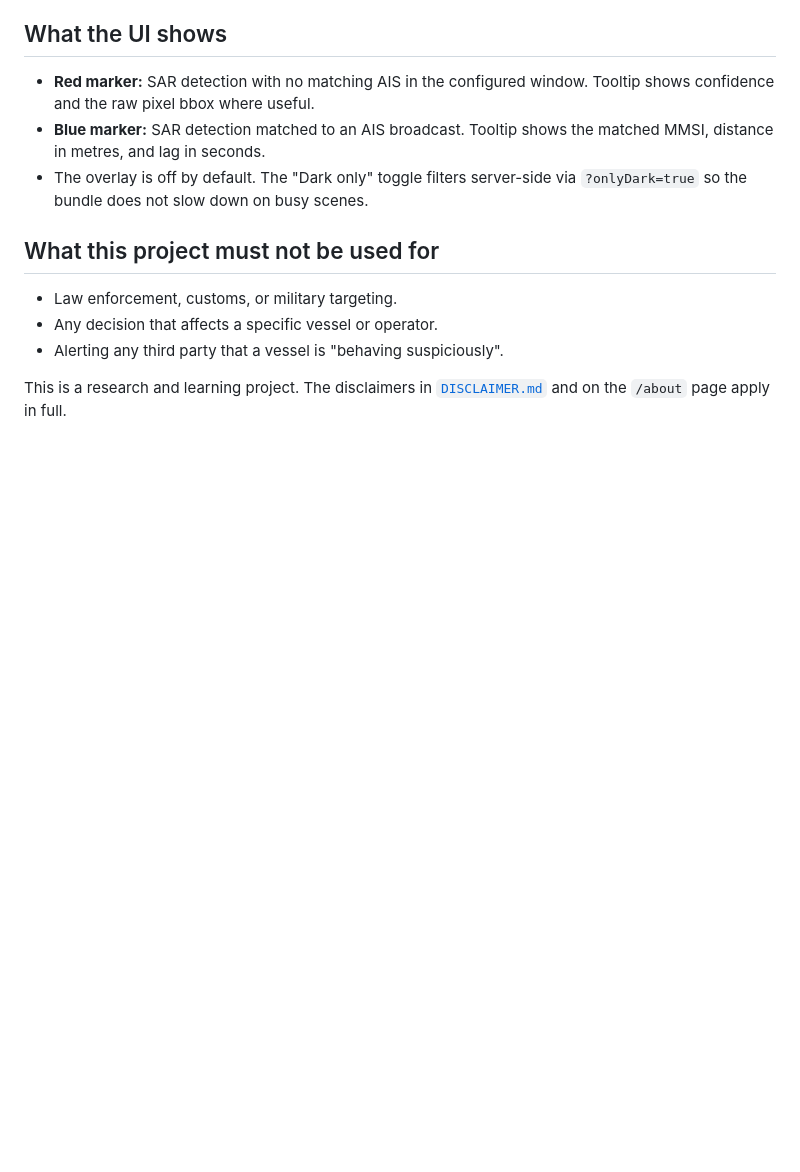
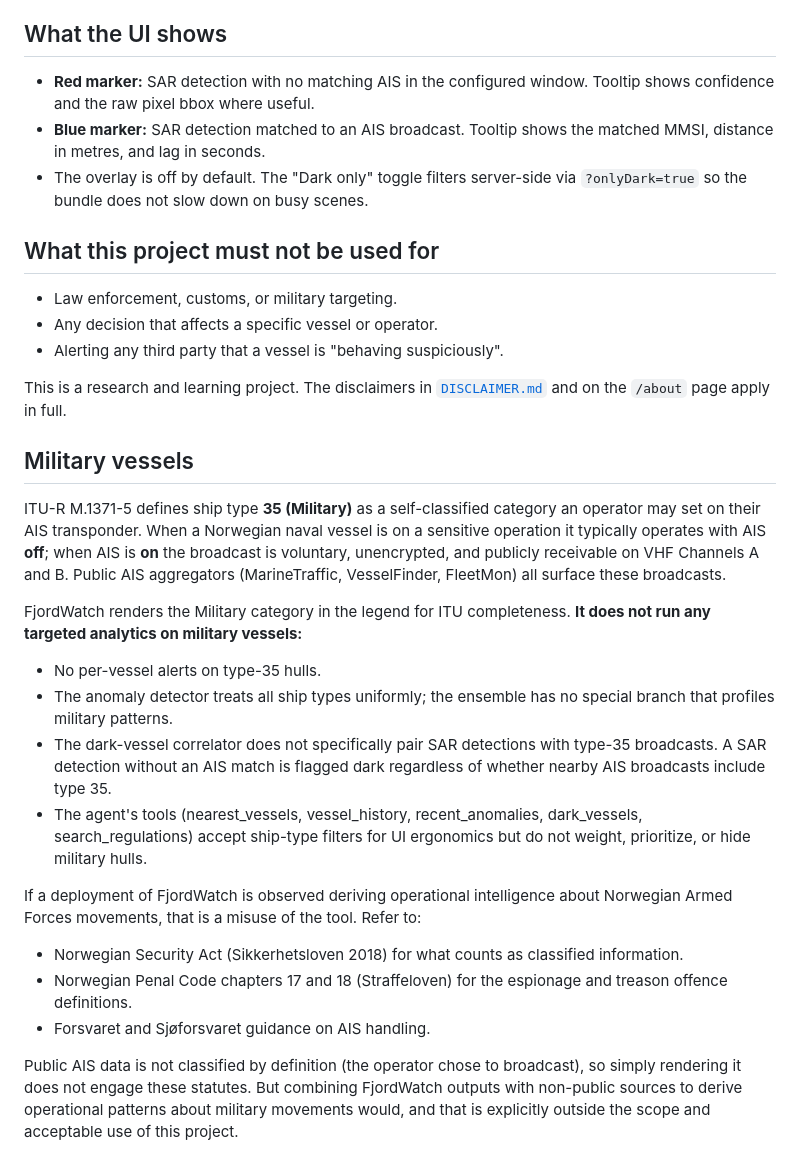
Before and after one commit to ErdemKilci/fjordwatch, a Markdown page: docs/dark-vessel-limitations.md, the part around the change. GitHub-like rendering; blank space fills up the shorter version.

Commit message:
docs: explicitly scope-limit military vessel handling
Pre-empt the "why are you tracking military vessels" question a
reviewer or a Norwegian regulator might raise. Adds:

- Short README note under "Note on AIS coverage" stating Military
  (type 35) renders the same as any other category and that no
  targeted analytics, alerts, or SAR-to-AIS correlation is run
  specifically on military hulls.

- Longer section in docs/dark-vessel-limitations.md explaining the
  AIS-on-vs-off semantics, the public-broadcast nature of any data
  we render, and the four concrete places (alerts, anomaly detector,
  dark-vessel correlator, agent tools) where the project has been
  audited not to do military-specific analysis. Cites Sikkerhetsloven
  and Straffeloven for the classified-information / espionage
  thresholds.

Co-Authored-By: Claude Opus 4.7 (1M context) <noreply@anthropic.com>

```diff
--- a/docs/dark-vessel-limitations.md
+++ b/docs/dark-vessel-limitations.md
@@ -72,3 +72,43 @@ or operationally meaningful.**
 
 This is a research and learning project. The disclaimers in
 [`DISCLAIMER.md`](../DISCLAIMER.md) and on the `/about` page apply in full.
+
+## Military vessels
+
+ITU-R M.1371-5 defines ship type **35 (Military)** as a self-classified
+category an operator may set on their AIS transponder. When a Norwegian
+naval vessel is on a sensitive operation it typically operates with AIS
+**off**; when AIS is **on** the broadcast is voluntary, unencrypted, and
+publicly receivable on VHF Channels A and B. Public AIS aggregators
+(MarineTraffic, VesselFinder, FleetMon) all surface these broadcasts.
+
+FjordWatch renders the Military category in the legend for ITU
+completeness. **It does not run any targeted analytics on military
+vessels:**
+
+- No per-vessel alerts on type-35 hulls.
+- The anomaly detector treats all ship types uniformly; the ensemble
+  has no special branch that profiles military patterns.
+- The dark-vessel correlator does not specifically pair SAR detections
+  with type-35 broadcasts. A SAR detection without an AIS match is
+  flagged dark regardless of whether nearby AIS broadcasts include
+  type 35.
+- The agent's tools (nearest_vessels, vessel_history, recent_anomalies,
+  dark_vessels, search_regulations) accept ship-type filters for UI
+  ergonomics but do not weight, prioritize, or hide military hulls.
+
+If a deployment of FjordWatch is observed deriving operational
+intelligence about Norwegian Armed Forces movements, that is a misuse
+of the tool. Refer to:
+
+- Norwegian Security Act (Sikkerhetsloven 2018) for what counts as
+  classified information.
+- Norwegian Penal Code chapters 17 and 18 (Straffeloven) for the
+  espionage and treason offence definitions.
+- Forsvaret and Sjøforsvaret guidance on AIS handling.
+
+Public AIS data is not classified by definition (the operator chose to
+broadcast), so simply rendering it does not engage these statutes. But
+combining FjordWatch outputs with non-public sources to derive
+operational patterns about military movements would, and that is
+explicitly outside the scope and acceptable use of this project.
```
Also changed, not shown: README.md (+9 -0 lines).
